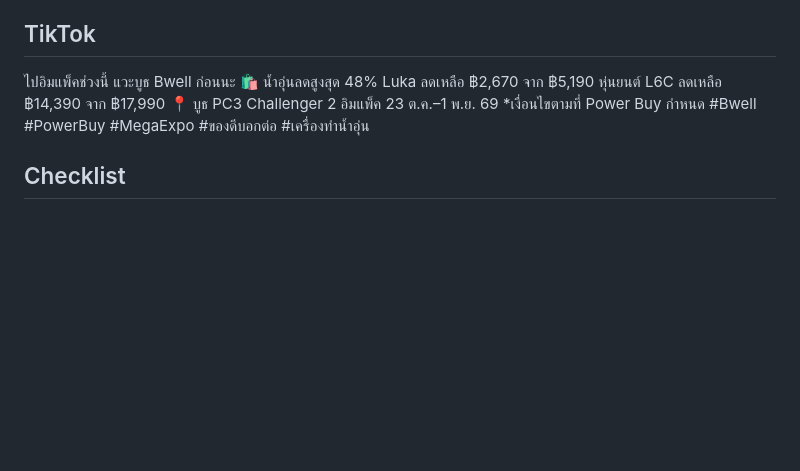
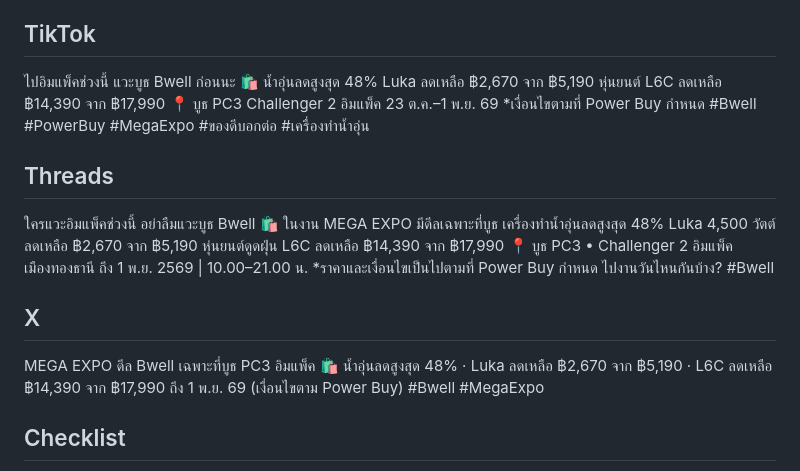
Before and after one commit to bass-7806/Marketing, a Markdown page: content/powerbuy-mega-expo-2569/2026-10-27_MegaExpo-reel_captions.md, the part around the change. Drawn GitHub-style; blank space fills up the shorter version.

Commit message:
Add Threads and X captions for Mega Expo reel (draft)
Co-Authored-By: Claude Opus 5.5 <noreply@anthropic.com>
Claude-Session: https://claude.ai/code/session_01U9xunoAWqhsrTwzprvRexa

```diff
--- a/content/powerbuy-mega-expo-2569/2026-10-27_MegaExpo-reel_captions.md
+++ b/content/powerbuy-mega-expo-2569/2026-10-27_MegaExpo-reel_captions.md
@@ -63,6 +63,18 @@ MEGA EXPO มาแล้ว ดีล Bwell เฉพาะที่บูธ
 *เงื่อนไขตามที่ Power Buy กำหนด
 #Bwell #PowerBuy #MegaExpo #ของดีบอกต่อ #เครื่องทำน้ำอุ่น
 
+## Threads
+<!-- network: threads | date: 2026-10-27 19:00 | media: MegaExpo_reel_final_3s -->
+ใครแวะอิมแพ็คช่วงนี้ อย่าลืมแวะบูธ Bwell 🛍️ ในงาน MEGA EXPO มีดีลเฉพาะที่บูธ เครื่องทำน้ำอุ่นลดสูงสุด 48% Luka 4,500 วัตต์ ลดเหลือ ฿2,670 จาก ฿5,190 หุ่นยนต์ดูดฝุ่น L6C ลดเหลือ ฿14,390 จาก ฿17,990
+📍 บูธ PC3 • Challenger 2 อิมแพ็ค เมืองทองธานี ถึง 1 พ.ย. 2569 | 10.00–21.00 น.
+*ราคาและเงื่อนไขเป็นไปตามที่ Power Buy กำหนด
+ไปงานวันไหนกันบ้าง?
+#Bwell
+
+## X
+<!-- network: twitter | date: 2026-10-27 19:00 | media: MegaExpo_reel_final_3s -->
+MEGA EXPO ดีล Bwell เฉพาะที่บูธ PC3 อิมแพ็ค 🛍️ น้ำอุ่นลดสูงสุด 48% · Luka ลดเหลือ ฿2,670 จาก ฿5,190 · L6C ลดเหลือ ฿14,390 จาก ฿17,990 ถึง 1 พ.ย. 69 (เงื่อนไขตาม Power Buy) #Bwell #MegaExpo
+
 ## Checklist
 - สื่อ: Mega Expo Reel v1 (9:16, 15 วินาที, ไม่มีเสียง) https://d2ol7oe51mr4n9.cloudfront.net/user_3Dy6Z3ucZX6ucLB5u9pTBF68wRy/50810ff8-c498-4924-b427-4ca5d59f7bb1.mp4
 - ไม่ใส่ลิงก์ร้านออนไลน์ เพราะเป็นดีลเฉพาะที่บูธ
```
